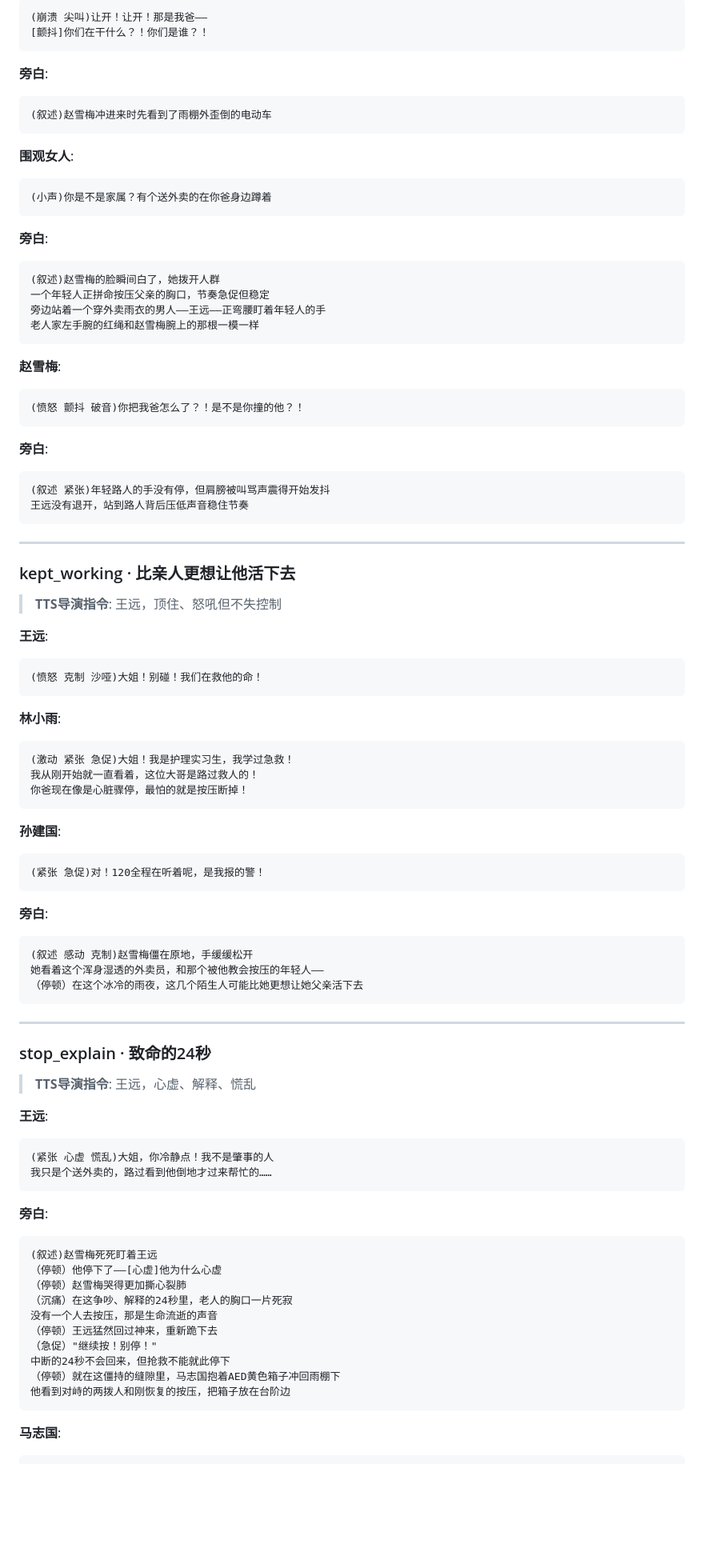
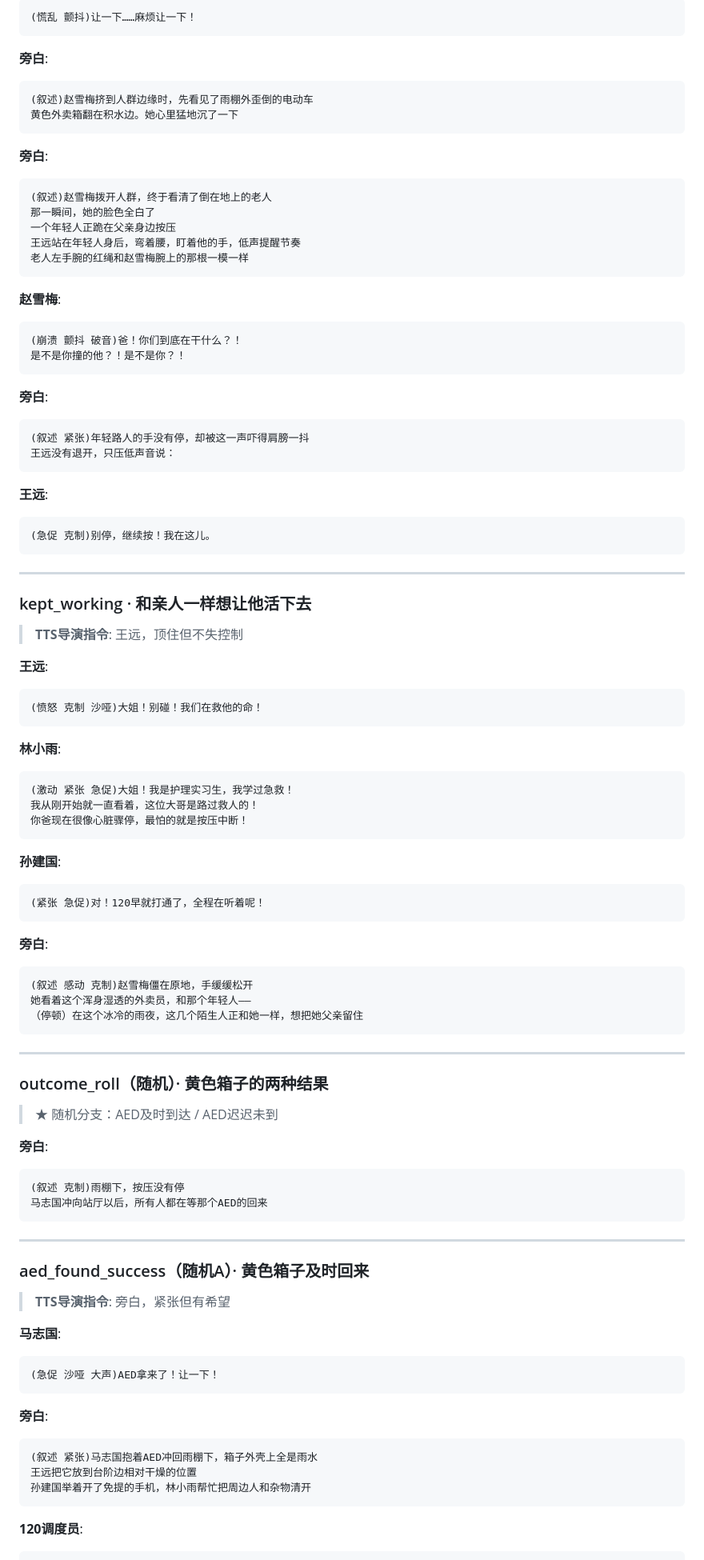
Before and after one commit to wrddgg/AED-game, a Markdown page: 台词.md, the part around one of its changes. Shown at 80% size. GitHub-like rendering; blank space fills up the shorter version.

````diff
--- a/台词.md
+++ b/台词.md
@@ -403,90 +489,112 @@
 ```
-(崩溃 尖叫)让开！让开！那是我爸——
-[颤抖]你们在干什么？！你们是谁？！
+(慌乱 颤抖)让一下……麻烦让一下！
 ```
 
 **旁白**:
+
 ```
-(叙述)赵雪梅冲进来时先看到了雨棚外歪倒的电动车
-```
-
-**围观女人**:
-```
-(小声)你是不是家属？有个送外卖的在你爸身边蹲着
+(叙述)赵雪梅挤到人群边缘时，先看见了雨棚外歪倒的电动车
+黄色外卖箱翻在积水边。她心里猛地沉了一下
 ```
 
 **旁白**:
+
 ```
-(叙述)赵雪梅的脸瞬间白了，她拨开人群
-一个年轻人正拼命按压父亲的胸口，节奏急促但稳定
-旁边站着一个穿外卖雨衣的男人——王远——正弯腰盯着年轻人的手
-老人家左手腕的红绳和赵雪梅腕上的那根一模一样
+(叙述)赵雪梅拨开人群，终于看清了倒在地上的老人
+那一瞬间，她的脸色全白了
+一个年轻人正跪在父亲身边按压
+王远站在年轻人身后，弯着腰，盯着他的手，低声提醒节奏
+老人左手腕的红绳和赵雪梅腕上的那根一模一样
 ```
 
 **赵雪梅**:
+
 ```
-(愤怒 颤抖 破音)你把我爸怎么了？！是不是你撞的他？！
+(崩溃 颤抖 破音)爸！你们到底在干什么？！
+是不是你撞的他？！是不是你？！
 ```
 
 **旁白**:
+
 ```
-(叙述 紧张)年轻路人的手没有停，但肩膀被叫骂声震得开始发抖
-王远没有退开，站到路人背后压低声音稳住节奏
+(叙述 紧张)年轻路人的手没有停，却被这一声吓得肩膀一抖
+王远没有退开，只压低声音说：
+```
+
+**王远**:
+
+```
+(急促 克制)别停，继续按！我在这儿。
 ```
 
 ---
 
-### kept_working · 比亲人更想让他活下去
-> **TTS导演指令**: 王远，顶住、怒吼但不失控制
+### kept_working · 和亲人一样想让他活下去
+
+> **TTS导演指令**: 王远，顶住但不失控制
 
 **王远**:
+
 ```
 (愤怒 克制 沙哑)大姐！别碰！我们在救他的命！
 ```
 
 **林小雨**:
+
 ```
 (激动 紧张 急促)大姐！我是护理实习生，我学过急救！
 我从刚开始就一直看着，这位大哥是路过救人的！
-你爸现在像是心脏骤停，最怕的就是按压断掉！
+你爸现在很像心脏骤停，最怕的就是按压中断！
 ```
 
 **孙建国**:
+
 ```
-(紧张 急促)对！120全程在听着呢，是我报的警！
+(紧张 急促)对！120早就打通了，全程在听着呢！
 ```
 
 **旁白**:
+
 ```
 (叙述 感动 克制)赵雪梅僵在原地，手缓缓松开
-她看着这个浑身湿透的外卖员，和那个被他教会按压的年轻人——
-（停顿）在这个冰冷的雨夜，这几个陌生人可能比她更想让她父亲活下去
+她看着这个浑身湿透的外卖员，和那个年轻人——
+（停顿）在这个冰冷的雨夜，这几个陌生人正和她一样，想把她父亲留住
+```
+
+
+---
+
+### outcome_roll（随机）· 黄色箱子的两种结果
+
+> ★ 随机分支：AED及时到达 / AED迟迟未到
+
+**旁白**:
+
+```
+(叙述 克制)雨棚下，按压没有停
+马志国冲向站厅以后，所有人都在等那个AED的回来
 ```
 
 ---
 
-### stop_explain · 致命的24秒
-> **TTS导演指令**: 王远，心虚、解释、慌乱
+### aed_found_success（随机A）· 黄色箱子及时回来
 
-**王远**:
+> **TTS导演指令**: 旁白，紧张但有希望
+
+**马志国**:
+
 ```
-(紧张 心虚 慌乱)大姐，你冷静点！我不是肇事的人
-我只是个送外卖的，路过看到他倒地才过来帮忙的……
+(急促 沙哑 大声)AED拿来了！让一下！
 ```
 
 **旁白**:
+
 ```
-(叙述)赵雪梅死死盯着王远
-（停顿）他停下了——[心虚]他为什么心虚
-（停顿）赵雪梅哭得更加撕心裂肺
-（沉痛）在这争吵、解释的24秒里，老人的胸口一片死寂
-没有一个人去按压，那是生命流逝的声音
-（停顿）王远猛然回过神来，重新跪下去
-（急促）"继续按！别停！"
-中断的24秒不会回来，但抢救不能就此停下
-（停顿）就在这僵持的缝隙里，马志国抱着AED黄色箱子冲回雨棚下
-他看到对峙的两拨人和刚恢复的按压，把箱子放在台阶边
+(叙述 紧张)马志国抱着AED冲回雨棚下，箱子外壳上全是雨水
+王远把它放到台阶边相对干燥的位置
+孙建国举着开了免提的手机，林小雨帮忙把周边人和杂物清开
 ```
 
-**马志国**:
+**120调度员**:
+
 ```
````
Also changed, not shown: other parts of 台词.md (+341 -228 lines).
